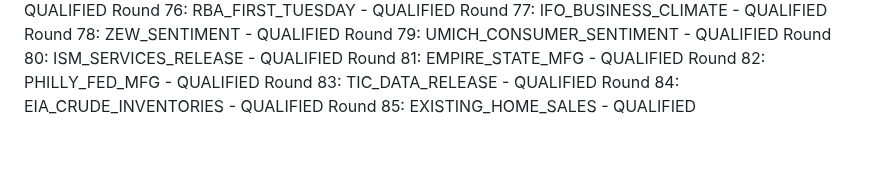
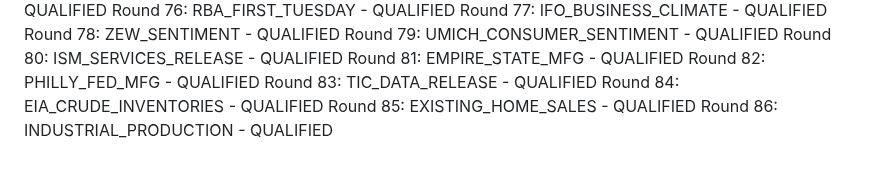
Before and after one commit to athenixai-lab/claude2, a Markdown page: zenyth-ideation/state/round_log.md, the part around the change. Drawn GitHub-style.

Commit message:
Round 86: INDUSTRIAL_PRODUCTION - QUALIFIED

```diff
--- a/zenyth-ideation/state/round_log.md
+++ b/zenyth-ideation/state/round_log.md
@@ -84,3 +84,4 @@ Round 82: PHILLY_FED_MFG - QUALIFIED
 Round 83: TIC_DATA_RELEASE - QUALIFIED
 Round 84: EIA_CRUDE_INVENTORIES - QUALIFIED
 Round 85: EXISTING_HOME_SALES - QUALIFIED
+Round 86: INDUSTRIAL_PRODUCTION - QUALIFIED
```
Also changed, not shown: 1 other file.
